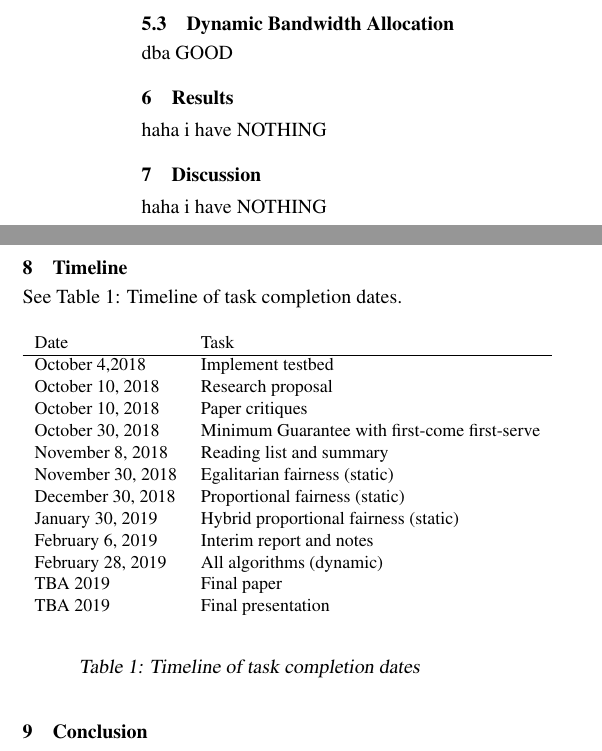
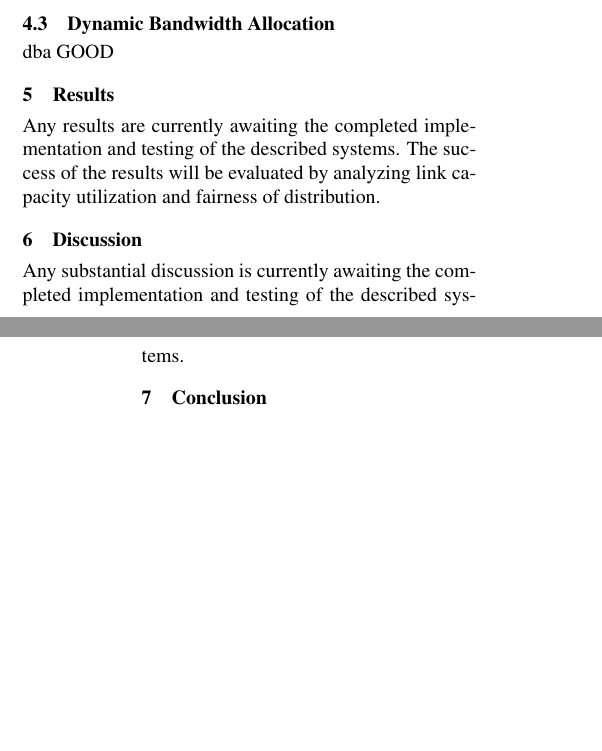
Before and after one commit to jvaneg/paperDBA, a LaTeX document (giformat/draft.tex): two parts of the columns of page 5 of 6 before the commit and two parts of the columns of pages 4 and 5 of 5 after it, joined at a grey line, cut so that both start at the same text, the shorter picture padded with empty space. Compiled offline with pdfLaTeX.

Commit message:
Converted prev work and introduction to present, added TBD results and discussion section

```diff
--- a/giformat/draft.tex
+++ b/giformat/draft.tex
@@ -309,7 +323,7 @@ dba GOOD
 \section{Results}
 \label{results}
 
-haha i have NOTHING
+Any results are currently awaiting the completed implementation and testing of the described systems. The success of the results will be evaluated by analyzing link capacity utilization and fairness of distribution.
 
 %------------------------------------------------------------------
 % Discussion
@@ -317,41 +331,7 @@ haha i have NOTHING
 \section{Discussion}
 \label{discussion}
 
-haha i have NOTHING
-
-%------------------------------------------------------------------
-% Timeline
-%------------------------------------------------------------------
-\section{Timeline}
-\label{timeline}
-
-See Table 1: Timeline of task completion dates.
-
-\begin{table}[htpb]
-	\label{timeline_table}
-	\begin{center}
-		\begin{small}
-			\begin{tabular}{ll}
-				%\hline
-				Date & Task\\
-				\hline
-				October 4,2018 & Implement testbed \\
-				October 10, 2018   &  Research proposal    \\
-				October 10, 2018   &  Paper critiques    \\
-				October 30, 2018 & Minimum Guarantee with first-come first-serve \\
-				November 8, 2018   &  Reading list and summary    \\
-				November 30, 2018 & Egalitarian fairness (static) \\
-				December 30, 2018 & Proportional fairness (static) \\
-				January 30, 2019 & Hybrid proportional fairness (static) \\
-				February 6, 2019   &  Interim report and notes    \\
-				February 28, 2019 & All algorithms (dynamic) \\
-				TBA 2019     & Final paper    \\
-				TBA 2019     & Final presentation
-			\end{tabular}
-		\end{small}
-	\end{center}
-	\caption{Timeline of task completion dates}
-\end{table}
+Any substantial discussion is currently awaiting the completed implementation and testing of the described systems.
 
 %------------------------------------------------------------------
 % Conclusion
```
Also changed, not shown: giformat/draft.tex (36 more changed lines), 1 other file.
